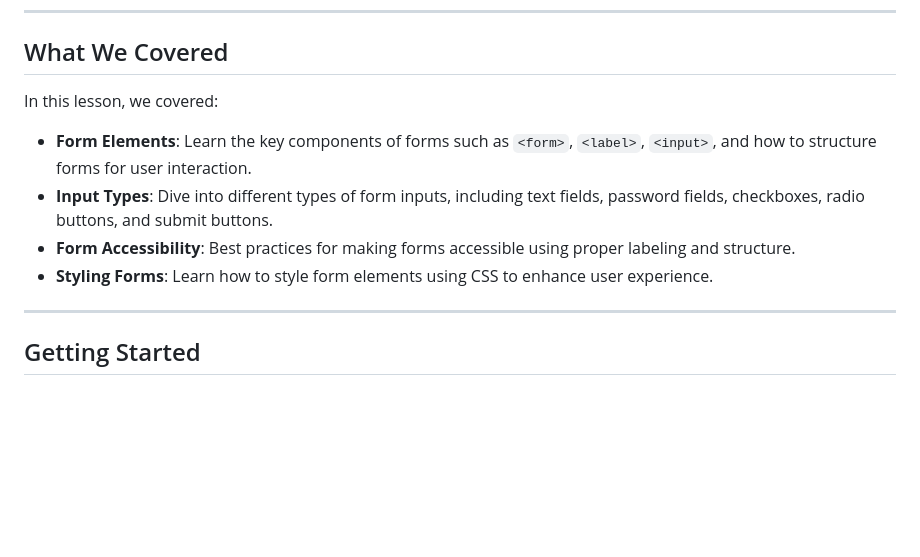
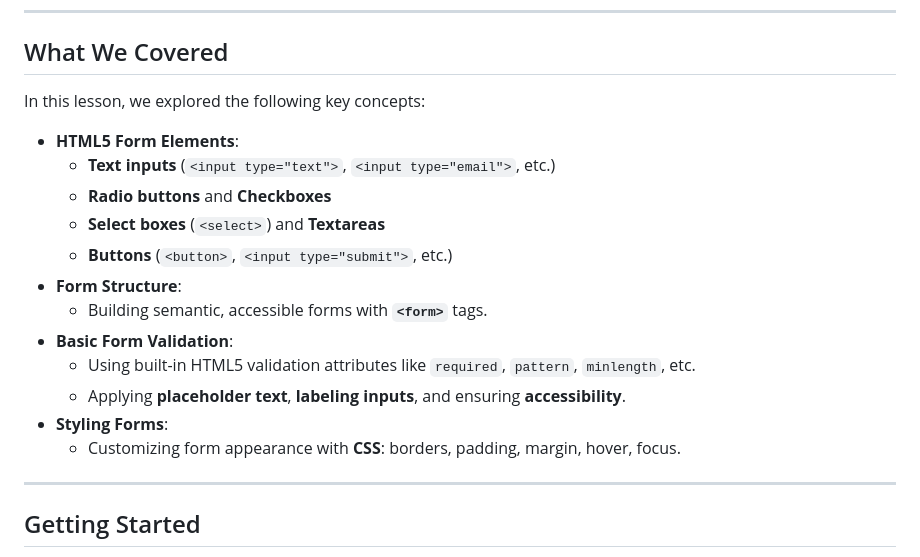
Before and after one commit to OpenCodeChicago/HTML-CSS_fundamentals_part3, a Markdown page: README.md, the part around the change. Rendered like a GitHub page; blank space fills up the shorter version.

```diff
--- a/README.md
+++ b/README.md
@@ -9,12 +9,20 @@
 
 ## What We Covered
 
-In this lesson, we covered:
+In this lesson, we explored the following key concepts:
 
-- **Form Elements**: Learn the key components of forms such as `<form>`, `<label>`, `<input>`, and how to structure forms for user interaction.
-- **Input Types**: Dive into different types of form inputs, including text fields, password fields, checkboxes, radio buttons, and submit buttons.
-- **Form Accessibility**: Best practices for making forms accessible using proper labeling and structure.
-- **Styling Forms**: Learn how to style form elements using CSS to enhance user experience.
+- **HTML5 Form Elements**:
+  - **Text inputs** (`<input type="text">`, `<input type="email">`, etc.)
+  - **Radio buttons** and **Checkboxes**
+  - **Select boxes** (`<select>`) and **Textareas**
+  - **Buttons** (`<button>`, `<input type="submit">`, etc.)
+- **Form Structure**:
+  - Building semantic, accessible forms with **`<form>`** tags.
+- **Basic Form Validation**:
+  - Using built-in HTML5 validation attributes like `required`, `pattern`, `minlength`, etc.
+  - Applying **placeholder text**, **labeling inputs**, and ensuring **accessibility**.
+- **Styling Forms**:
+  - Customizing form appearance with **CSS**: borders, padding, margin, hover, focus.
 
 ---
 
```
